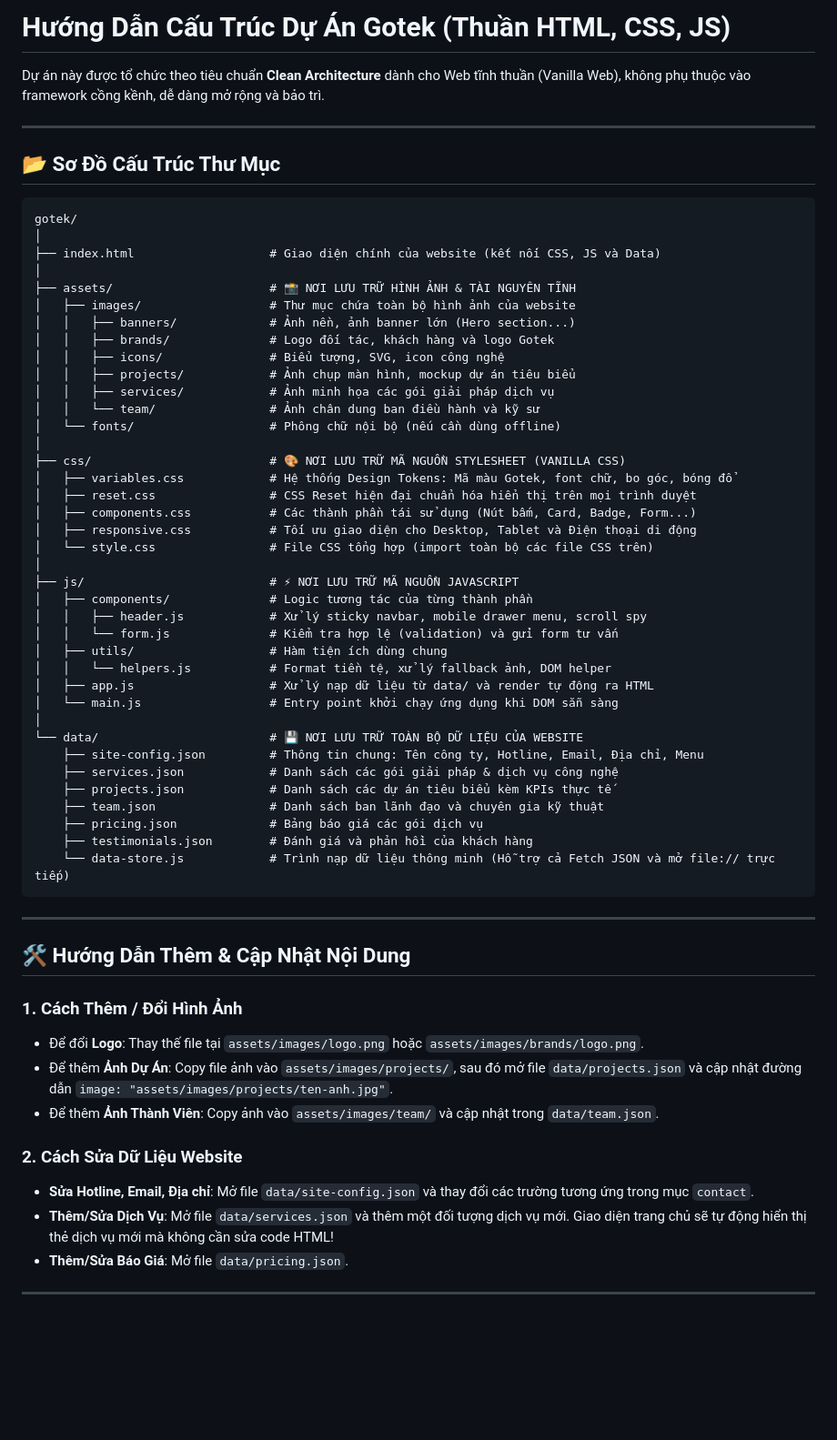
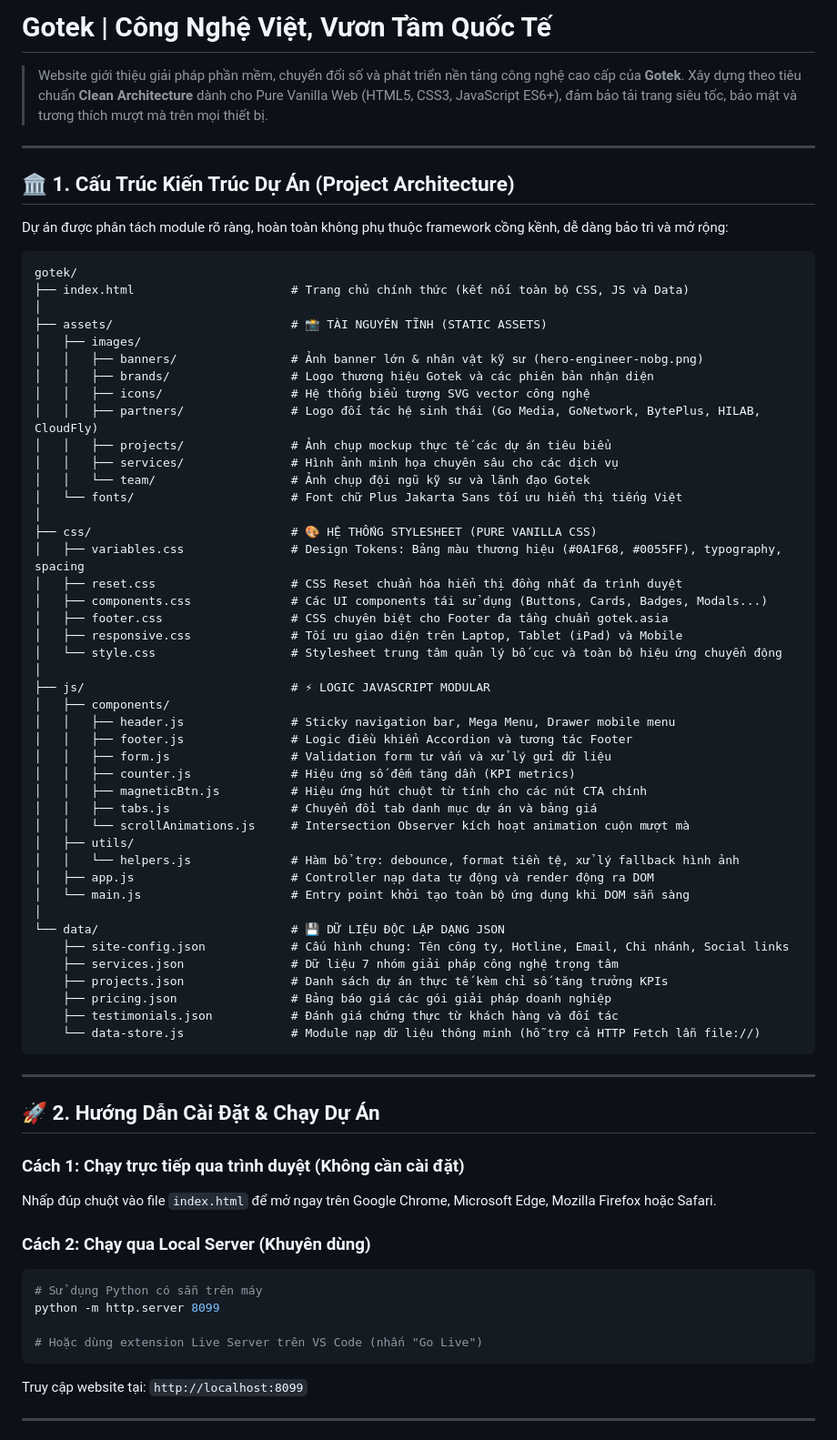
Before and after one commit to nguyenhocweb/gotek_landing_page, a Markdown page: README.md, the part around one of its changes. Shown at 91% size. GitHub-like rendering; blank space fills up the shorter version.

Commit message:
Cap nhat README.md: cau truc du an va nhat ky thay doi giao dien

````diff
--- a/README.md
+++ b/README.md
@@ -1,65 +1,74 @@
-# Hướng Dẫn Cấu Trúc Dự Án Gotek (Thuần HTML, CSS, JS)
+# Gotek | Công Nghệ Việt, Vươn Tầm Quốc Tế
 
-Dự án này được tổ chức theo tiêu chuẩn **Clean Architecture** dành cho Web tĩnh thuần (Vanilla Web), không phụ thuộc vào framework cồng kềnh, dễ dàng mở rộng và bảo trì.
+> Website giới thiệu giải pháp phần mềm, chuyển đổi số và phát triển nền tảng công nghệ cao cấp của **Gotek**. Xây dựng theo tiêu chuẩn **Clean Architecture** dành cho Pure Vanilla Web (HTML5, CSS3, JavaScript ES6+), đảm bảo tải trang siêu tốc, bảo mật và tương thích mượt mà trên mọi thiết bị.
 
 ---
 
-## 📂 Sơ Đồ Cấu Trúc Thư Mục
+## 🏛️ 1. Cấu Trúc Kiến Trúc Dự Án (Project Architecture)
+
+Dự án được phân tách module rõ ràng, hoàn toàn không phụ thuộc framework cồng kềnh, dễ dàng bảo trì và mở rộng:
 
 ```text
 gotek/
+├── index.html                      # Trang chủ chính thức (kết nối toàn bộ CSS, JS và Data)
 │
-├── index.html                   # Giao diện chính của website (kết nối CSS, JS và Data)
+├── assets/                         # 📸 TÀI NGUYÊN TĨNH (STATIC ASSETS)
+│   ├── images/
+│   │   ├── banners/                # Ảnh banner lớn & nhân vật kỹ sư (hero-engineer-nobg.png)
+│   │   ├── brands/                 # Logo thương hiệu Gotek và các phiên bản nhận diện
+│   │   ├── icons/                  # Hệ thống biểu tượng SVG vector công nghệ
+│   │   ├── partners/               # Logo đối tác hệ sinh thái (Go Media, GoNetwork, BytePlus, HILAB, CloudFly)
+│   │   ├── projects/               # Ảnh chụp mockup thực tế các dự án tiêu biểu
+│   │   ├── services/               # Hình ảnh minh họa chuyên sâu cho các dịch vụ
+│   │   └── team/                   # Ảnh chụp đội ngũ kỹ sư và lãnh đạo Gotek
+│   └── fonts/                      # Font chữ Plus Jakarta Sans tối ưu hiển thị tiếng Việt
 │
-├── assets/                      # 📸 NƠI LƯU TRỮ HÌNH ẢNH & TÀI NGUYÊN TĨNH
-│   ├── images/                  # Thư mục chứa toàn bộ hình ảnh của website
-│   │   ├── banners/             # Ảnh nền, ảnh banner lớn (Hero section...)
-│   │   ├── brands/              # Logo đối tác, khách hàng và logo Gotek
-│   │   ├── icons/               # Biểu tượng, SVG, icon công nghệ
-│   │   ├── projects/            # Ảnh chụp màn hình, mockup dự án tiêu biểu
-│   │   ├── services/            # Ảnh minh họa các gói giải pháp dịch vụ
-│   │   └── team/                # Ảnh chân dung ban điều hành và kỹ sư
-│   └── fonts/                   # Phông chữ nội bộ (nếu cần dùng offline)
+├── css/                            # 🎨 HỆ THỐNG STYLESHEET (PURE VANILLA CSS)
+│   ├── variables.css               # Design Tokens: Bảng màu thương hiệu (#0A1F68, #0055FF), typography, spacing
+│   ├── reset.css                   # CSS Reset chuẩn hóa hiển thị đồng nhất đa trình duyệt
+│   ├── components.css              # Các UI components tái sử dụng (Buttons, Cards, Badges, Modals...)
+│   ├── footer.css                  # CSS chuyên biệt cho Footer đa tầng chuẩn gotek.asia
+│   ├── responsive.css              # Tối ưu giao diện trên Laptop, Tablet (iPad) và Mobile
+│   └── style.css                   # Stylesheet trung tâm quản lý bố cục và toàn bộ hiệu ứng chuyển động
 │
-├── css/                         # 🎨 NƠI LƯU TRỮ MÃ NGUỒN STYLESHEET (VANILLA CSS)
-│   ├── variables.css            # Hệ thống Design Tokens: Mã màu Gotek, font chữ, bo góc, bóng đổ
-│   ├── reset.css                # CSS Reset hiện đại chuẩn hóa hiển thị trên mọi trình duyệt
-│   ├── components.css           # Các thành phần tái sử dụng (Nút bấm, Card, Badge, Form...)
-│   ├── responsive.css           # Tối ưu giao diện cho Desktop, Tablet và Điện thoại di động
-│   └── style.css                # File CSS tổng hợp (import toàn bộ các file CSS trên)
+├── js/                             # ⚡ LOGIC JAVASCRIPT MODULAR
+│   ├── components/
+│   │   ├── header.js               # Sticky navigation bar, Mega Menu, Drawer mobile menu
+│   │   ├── footer.js               # Logic điều khiển Accordion và tương tác Footer
+│   │   ├── form.js                 # Validation form tư vấn và xử lý gửi dữ liệu
+│   │   ├── counter.js              # Hiệu ứng số đếm tăng dần (KPI metrics)
+│   │   ├── magneticBtn.js          # Hiệu ứng hút chuột từ tính cho các nút CTA chính
+│   │   ├── tabs.js                 # Chuyển đổi tab danh mục dự án và bảng giá
+│   │   └── scrollAnimations.js     # Intersection Observer kích hoạt animation cuộn mượt mà
+│   ├── utils/
+│   │   └── helpers.js              # Hàm bổ trợ: debounce, format tiền tệ, xử lý fallback hình ảnh
+│   ├── app.js                      # Controller nạp data tự động và render động ra DOM
+│   └── main.js                     # Entry point khởi tạo toàn bộ ứng dụng khi DOM sẵn sàng
 │
-├── js/                          # ⚡ NƠI LƯU TRỮ MÃ NGUỒN JAVASCRIPT
-│   ├── components/              # Logic tương tác của từng thành phần
-│   │   ├── header.js            # Xử lý sticky navbar, mobile drawer menu, scroll spy
-│   │   └── form.js              # Kiểm tra hợp lệ (validation) và gửi form tư vấn
-│   ├── utils/                   # Hàm tiện ích dùng chung
-│   │   └── helpers.js           # Format tiền tệ, xử lý fallback ảnh, DOM helper
-│   ├── app.js                   # Xử lý nạp dữ liệu từ data/ và render tự động ra HTML
-│   └── main.js                  # Entry point khởi chạy ứng dụng khi DOM sẵn sàng
-│
-└── data/                        # 💾 NƠI LƯU TRỮ TOÀN BỘ DỮ LIỆU CỦA WEBSITE
-    ├── site-config.json         # Thông tin chung: Tên công ty, Hotline, Email, Địa chỉ, Menu
-    ├── services.json            # Danh sách các gói giải pháp & dịch vụ công nghệ
-    ├── projects.json            # Danh sách các dự án tiêu biểu kèm KPIs thực tế
-    ├── team.json                # Danh sách ban lãnh đạo và chuyên gia kỹ thuật
-    ├── pricing.json             # Bảng báo giá các gói dịch vụ
-    ├── testimonials.json        # Đánh giá và phản hồi của khách hàng
-    └── data-store.js            # Trình nạp dữ liệu thông minh (Hỗ trợ cả Fetch JSON và mở file:// trực tiếp)
+└── data/                           # 💾 DỮ LIỆU ĐỘC LẬP DẠNG JSON
+    ├── site-config.json            # Cấu hình chung: Tên công ty, Hotline, Email, Chi nhánh, Social links
+    ├── services.json               # Dữ liệu 7 nhóm giải pháp công nghệ trọng tâm
+    ├── projects.json               # Danh sách dự án thực tế kèm chỉ số tăng trưởng KPIs
+    ├── pricing.json                # Bảng báo giá các gói giải pháp doanh nghiệp
+    ├── testimonials.json           # Đánh giá chứng thực từ khách hàng và đối tác
+    └── data-store.js               # Module nạp dữ liệu thông minh (hỗ trợ cả HTTP Fetch lẫn file://)
 ```
 
 ---
 
-## 🛠️ Hướng Dẫn Thêm & Cập Nhật Nội Dung
+## 🚀 2. Hướng Dẫn Cài Đặt & Chạy Dự Án
 
-### 1. Cách Thêm / Đổi Hình Ảnh
-- Để đổi **Logo**: Thay thế file tại `assets/images/logo.png` hoặc `assets/images/brands/logo.png`.
-- Để thêm **Ảnh Dự Án**: Copy file ảnh vào `assets/images/projects/`, sau đó mở file `data/projects.json` và cập nhật đường dẫn `image: "assets/images/projects/ten-anh.jpg"`.
-- Để thêm **Ảnh Thành Viên**: Copy ảnh vào `assets/images/team/` và cập nhật trong `data/team.json`.
+### Cách 1: Chạy trực tiếp qua trình duyệt (Không cần cài đặt)
+Nhấp đúp chuột vào file `index.html` để mở ngay trên Google Chrome, Microsoft Edge, Mozilla Firefox hoặc Safari.
 
-### 2. Cách Sửa Dữ Liệu Website
-- **Sửa Hotline, Email, Địa chỉ**: Mở file `data/site-config.json` và thay đổi các trường tương ứng trong mục `contact`.
-- **Thêm/Sửa Dịch Vụ**: Mở file `data/services.json` và thêm một đối tượng dịch vụ mới. Giao diện trang chủ sẽ tự động hiển thị thẻ dịch vụ mới mà không cần sửa code HTML!
-- **Thêm/Sửa Báo Giá**: Mở file `data/pricing.json`.
+### Cách 2: Chạy qua Local Server (Khuyên dùng)
+```bash
+# Sử dụng Python có sẵn trên máy
+python -m http.server 8099
+
+# Hoặc dùng extension Live Server trên VS Code (nhấn "Go Live")
+```
+Truy cập website tại: `http://localhost:8099`
 
 ---
 
````
Also changed, not shown: other parts of README.md (+54 -6 lines).
